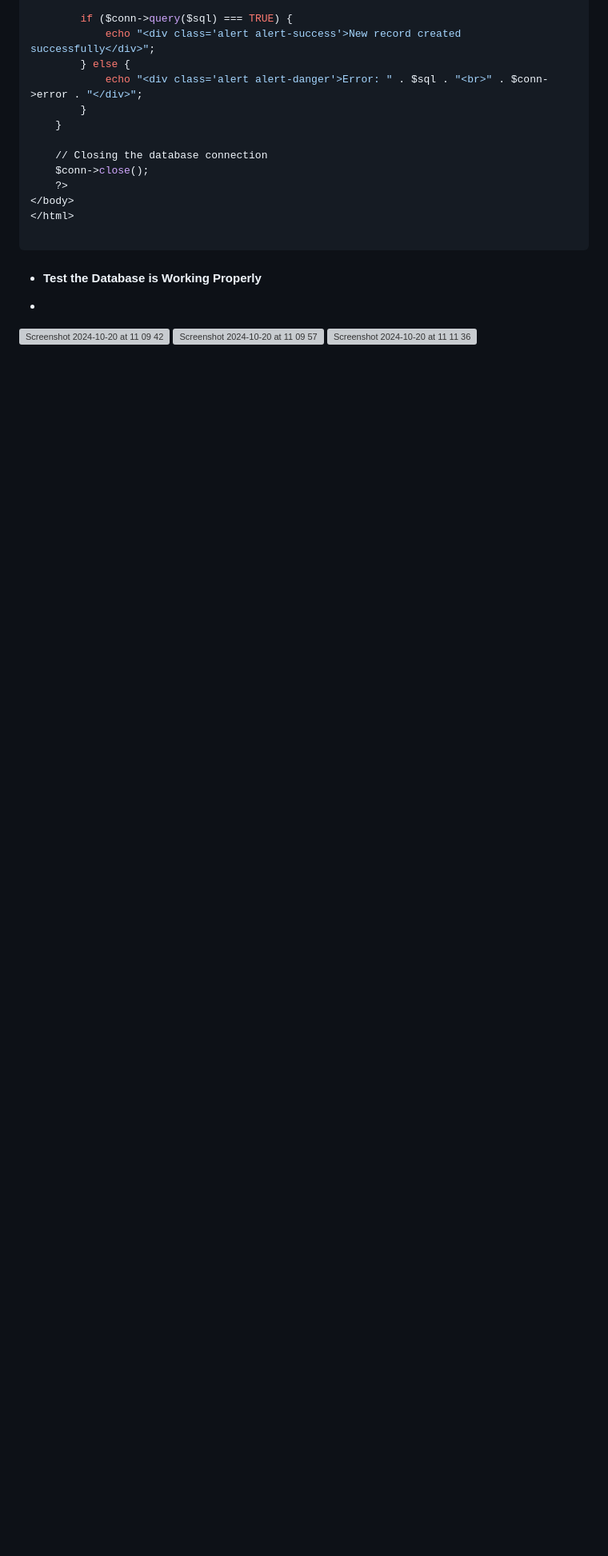
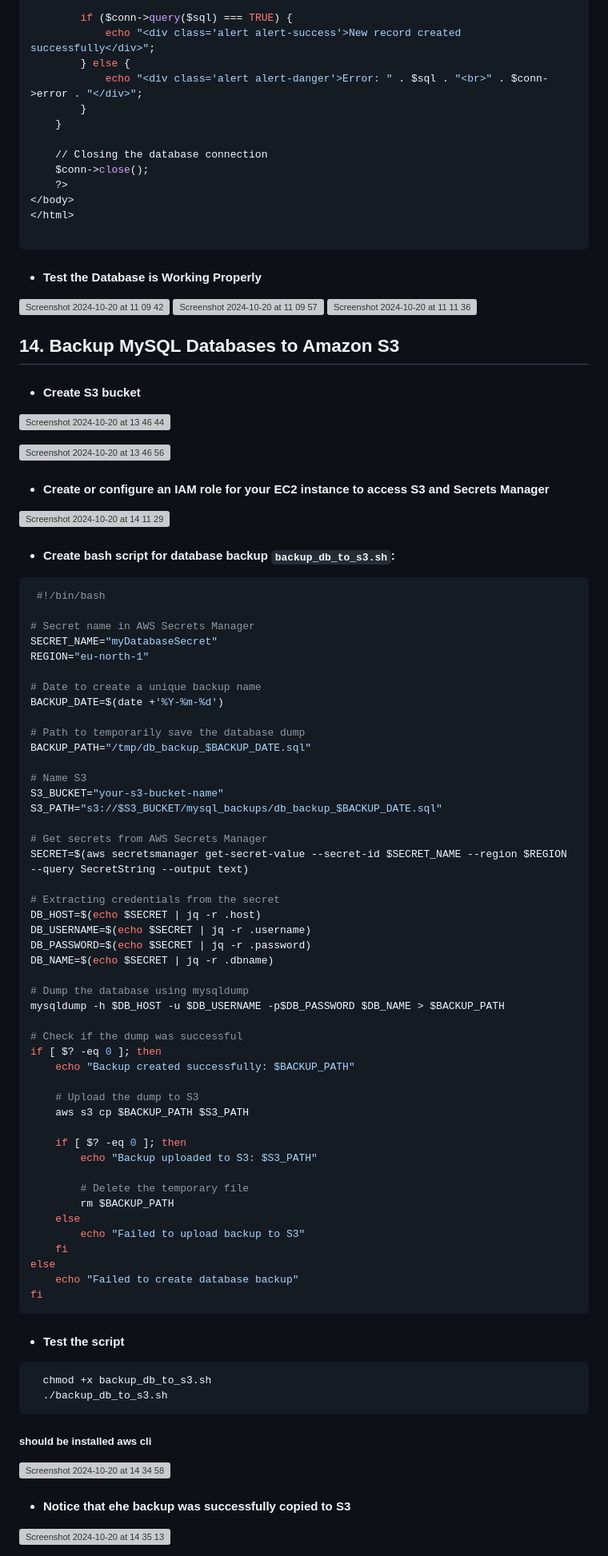
Before and after one commit to Igor-Kostyrenko/Ramp_up, a Markdown page: rump_up_files/MySQL/README.md, the part around the change. Shown: that part at 80% size. GitHub-like rendering; blank space fills up the shorter version; grey boxes are pictures that could not be loaded.

````diff
--- a/rump_up_files/MySQL/README.md
+++ b/rump_up_files/MySQL/README.md
@@ -319,9 +319,84 @@ servername = “Real Database Endpoint" (example  - application-database.calupg2
 
 ```
 - #### Test the Database is Working Properly
--
+
 <img width="1492" alt="Screenshot 2024-10-20 at 11 09 42" src="https://github.com/user-attachments/assets/09be7da3-88f5-4f52-b138-3057219fb55b">
 
 <img width="1015" alt="Screenshot 2024-10-20 at 11 09 57" src="https://github.com/user-attachments/assets/105cd5d1-e666-43ae-b04c-f760a13acdf7">
 
 <img width="1005" alt="Screenshot 2024-10-20 at 11 11 36" src="https://github.com/user-attachments/assets/f1aeba72-df0f-4237-aa4d-8617175849f1">
+
+## 14. Backup MySQL Databases to Amazon S3
+
+- #### Create S3 bucket
+
+![Screenshot 2024-10-20 at 13 46 44](https://github.com/user-attachments/assets/6087fe07-719b-4f59-82ab-84f341b02557)
+
+![Screenshot 2024-10-20 at 13 46 56](https://github.com/user-attachments/assets/91b9e8a8-9ab8-446c-bffe-d1637223343e)
+
+- #### Create or configure an IAM role for your EC2 instance to access S3 and Secrets Manager
+
+![Screenshot 2024-10-20 at 14 11 29](https://github.com/user-attachments/assets/682ee4e2-0885-4bc8-a111-890ef6d8809e)
+
+- #### Create bash script for database backup `backup_db_to_s3.sh`:
+```bash
+ #!/bin/bash
+
+# Secret name in AWS Secrets Manager
+SECRET_NAME="myDatabaseSecret"
+REGION="eu-north-1"
+
+# Date to create a unique backup name
+BACKUP_DATE=$(date +'%Y-%m-%d')
+
+# Path to temporarily save the database dump
+BACKUP_PATH="/tmp/db_backup_$BACKUP_DATE.sql"
+
+# Name S3
+S3_BUCKET="your-s3-bucket-name"
+S3_PATH="s3://$S3_BUCKET/mysql_backups/db_backup_$BACKUP_DATE.sql"
+
+# Get secrets from AWS Secrets Manager
+SECRET=$(aws secretsmanager get-secret-value --secret-id $SECRET_NAME --region $REGION --query SecretString --output text)
+
+# Extracting credentials from the secret
+DB_HOST=$(echo $SECRET | jq -r .host)
+DB_USERNAME=$(echo $SECRET | jq -r .username)
+DB_PASSWORD=$(echo $SECRET | jq -r .password)
+DB_NAME=$(echo $SECRET | jq -r .dbname)
+
+# Dump the database using mysqldump
+mysqldump -h $DB_HOST -u $DB_USERNAME -p$DB_PASSWORD $DB_NAME > $BACKUP_PATH
+
+# Check if the dump was successful
+if [ $? -eq 0 ]; then
+    echo "Backup created successfully: $BACKUP_PATH"
+
+    # Upload the dump to S3
+    aws s3 cp $BACKUP_PATH $S3_PATH
+
+    if [ $? -eq 0 ]; then
+        echo "Backup uploaded to S3: $S3_PATH"
+
+        # Delete the temporary file
+        rm $BACKUP_PATH
+    else
+        echo "Failed to upload backup to S3"
+    fi
+else
+    echo "Failed to create database backup"
+fi
+```
+
+- #### Test the script
+```bash
+  chmod +x backup_db_to_s3.sh
+  ./backup_db_to_s3.sh
+```
+##### should be installed aws cli
+
+<img width="1527" alt="Screenshot 2024-10-20 at 14 34 58" src="https://github.com/user-attachments/assets/1ba8dac0-38be-4cd2-aa3e-188381785765">
+
+
+- #### Notice that еhe backup was successfully copied to S3
+![Screenshot 2024-10-20 at 14 35 13](https://github.com/user-attachments/assets/5339084e-40fa-44e2-bda7-df15f9bbb804)
````
